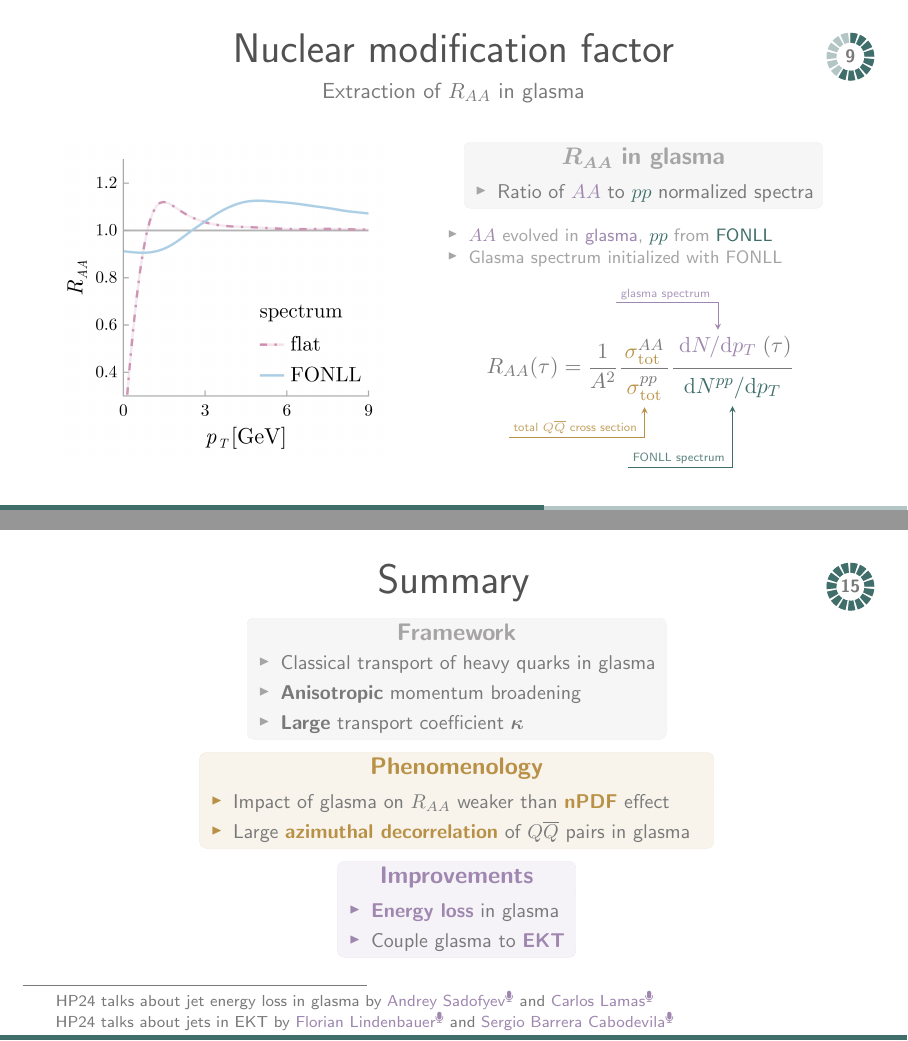
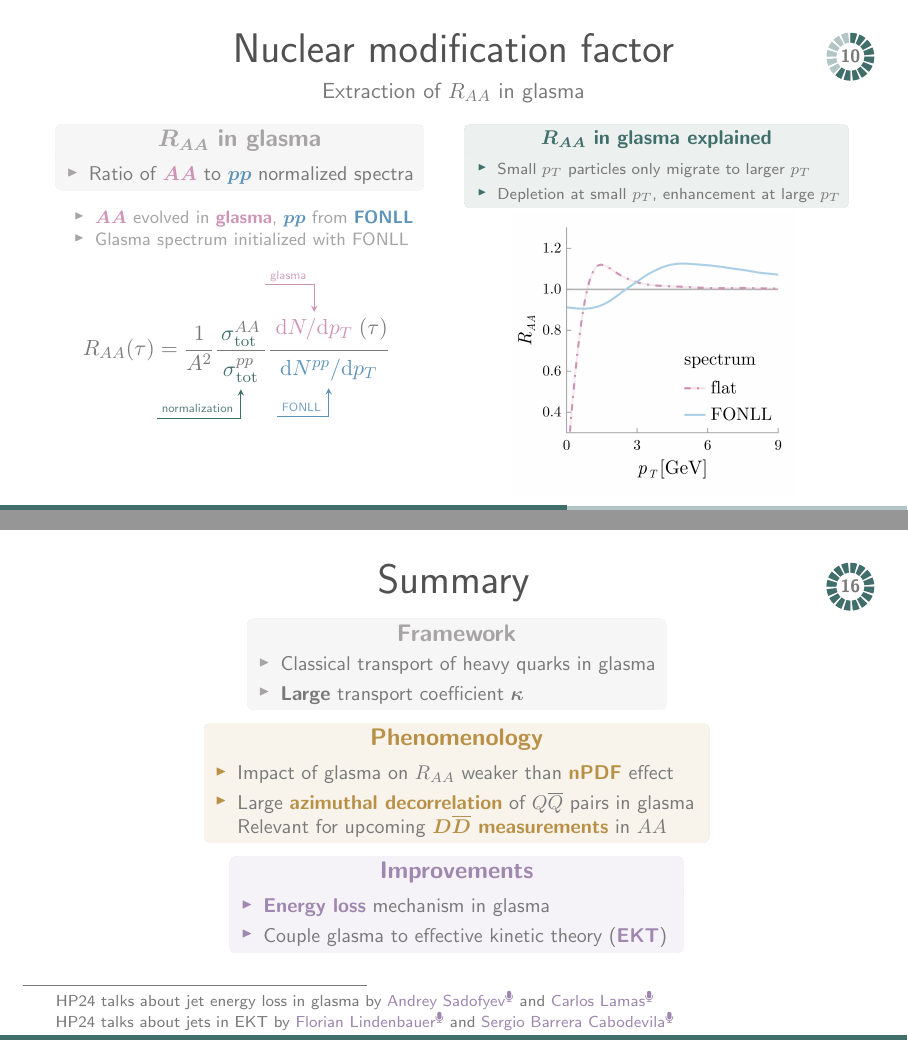
Before and after one commit to avramescudana/hp-24, LaTeX slides (slides.tex): pages 19 and 25 of 27, joined at a grey line. Compiled offline with pdfLaTeX.

Commit message:
12.9.2024 part 3

```diff
--- a/slides.tex
+++ b/slides.tex
@@ -114,7 +114,8 @@
 \definecolor{palviolet}{HTML}{9F87AF}
 
 \definecolor{raapink}{HTML}{ce93b5}
-\definecolor{raablue}{HTML}{adcfe6}
+% \definecolor{raablue}{HTML}{adcfe6}
+\definecolor{raablue}{HTML}{5c93b8}
 
 \usepackage{etoolbox}
 \setbeamertemplate{blocks}[rounded][shadow=false]
@@ -361,11 +362,9 @@
 \end{columns}
 \vspace{10pt}
 \begin{center}
-    Based on \href{add link}{\color{jyured}arXiv2409.????} and \href{add link}{\color{jyured}arXiv2409.????}
+    Based on \href{add link}{\color{jyured}arXiv2409.????$^\text{\tiny\faExternalLink}$} and \href{add link}{\color{jyured}arXiv2409.????$^\text{\tiny\faExternalLink}$}
 \end{center}
 }
-
-
 
 \usebackgroundtemplate{
 \tikz[overlay,remember picture] \node[opacity=0.1, at=(current page.center)] {
@@ -1197,26 +1198,15 @@
     \vspace{-10pt}
     \begin{columns}[onlytextwidth,t]
         \column{.033\textwidth}
-        \column{.4\textwidth}
-        \begin{center}
-
-            \begin{figure}
-                \centering
-                \includegraphics[width=0.95\textwidth]{images/final_sketch_raa_gl_fonll_v4_crop_2.png}
-            \end{figure}
-        \end{center}
-
-
-       \column{.033\textwidth}
-       \column{.5\textwidth}
+        \column{.43\textwidth}
        \begin{center}
         \begin{custombox2}{$\boldsymbol{R_{AA}}$ in glasma}{lightgray}
             \small
-            \begin{varwidth}{0.88\textwidth}
+            \begin{varwidth}{1.05\textwidth}
             \begin{itemize}\itemsep0em
                 \itemsep0em
                 \setbeamertemplate{itemize item}{\raisebox{0.2em}{\scalebox{0.7}{${\color{lightgray}\blacktriangleright}$}}}
-                \item Ratio of ${\color{palviolet}AA}$ to ${\color{palteal}pp}$ normalized spectra
+                \item Ratio of ${\color{raapink}\boldsymbol{AA}}$ to ${\color{raablue}\boldsymbol{pp}}$ normalized spectra
             \end{itemize}
             \end{varwidth}
         \end{custombox2}
@@ -1233,13 +1223,35 @@
         \renewcommand{\eqnhighlightheight}{\vphantom{\mathcal{D}_\mu}\mathstrut}
         \begin{equation*}
             \hspace{0pt}
-            R_{AA}(\tau)=\dfrac{1}{A^2}\dfrac{{\color{palgold}\sigma}^{\textcolor{normal}{AA}}_{\mathrm{\textcolor{palgold}{tot}}}}{\eqnmark[palgold]{sigma}{{\color{palgold}\sigma}^{\textcolor{normal}{pp}}_{\mathrm{\textcolor{palgold}{tot}}}}}\dfrac{\eqnmark[palviolet]{gl}{\mathrm{d}N/\mathrm{d}p_T}(\tau)}{\eqnmark[palteal]{fonll}{\mathrm{d}N^{pp}/\mathrm{d}p_T}}
+            R_{AA}(\tau)=\dfrac{1}{A^2}\dfrac{{\color{palteal}\sigma}^{\textcolor{normal}{AA}}_{\mathrm{\textcolor{palteal}{tot}}}}{\eqnmark[palteal]{sigma}{{\color{palteal}\sigma}^{\textcolor{normal}{pp}}_{\mathrm{\textcolor{palteal}{tot}}}}}\dfrac{\eqnmark[raapink]{gl}{\mathrm{d}N/\mathrm{d}p_T}(\tau)}{\eqnmark[raablue]{fonll}{\mathrm{d}N^{pp}/\mathrm{d}p_T}}
         \end{equation*}
-        \annotate[yshift=-0.5em]{below, left}{sigma}{\tiny total $Q\overline{Q}$ cross section}
-        \annotate[yshift=1.2em]{above, left}{gl}{\tiny glasma spectrum}
-        \annotate[yshift=-2em]{below, left}{fonll}{\tiny FONLL spectrum}
+        \annotate[yshift=-0.5em]{below, left}{sigma}{\tiny normalization}
+        \annotate[yshift=1.2em]{above, left}{gl}{\tiny glasma}
+        \annotate[yshift=-0.5em]{below, left}{fonll}{\tiny FONLL}
 
        \end{center}
+       \column{.033\textwidth}
+       \column{.47\textwidth}
+        \begin{center}
+            \begin{custombox2}{\small$\boldsymbol{R_{AA}}$ in glasma explained}{palteal}
+                \small
+                \begin{varwidth}{\textwidth}
+                \begin{itemize}\itemsep0em
+                    \itemsep0em
+                    \scriptsize
+                    \setbeamertemplate{itemize item}{\raisebox{0.2em}{\scalebox{0.7}{${\color{palteal}\blacktriangleright}$}}}
+                    \item Small $p_T$ particles only migrate to larger $p_T$
+                    \item Depletion at small $p_T$, enhancement at large $p_T$
+                \end{itemize}
+                \end{varwidth}
+            \end{custombox2}
+            \vspace{-15pt}
+            \begin{figure}
+                \centering
+                \includegraphics[width=0.7\textwidth]{images/final_sketch_raa_gl_fonll_v4_crop_2.png}
+            \end{figure}
+        \end{center}
+
         \column{.033\textwidth}
     \end{columns}
 \end{frame}
@@ -1573,7 +1585,7 @@
                 % \footnotesize
                 \setbeamertemplate{itemize item}{\raisebox{0.2em}{\scalebox{0.7}{${\color{lightgray}\blacktriangleright}$}}}
                 \item Classical transport of heavy quarks in glasma
-                \item \textbf{Anisotropic} momentum broadening
+                % \item \textbf{Anisotropic} momentum broadening
                 \item \textbf{Large} transport coefficient $\boldsymbol{\kappa}$
             \end{itemize}
             \end{varwidth}
@@ -1583,13 +1595,14 @@
 
         \begin{custombox2}{Phenomenology}{palgold}
             \small
-            \begin{varwidth}{0.62\textwidth}
+            \begin{varwidth}{0.61\textwidth}
             \begin{itemize}\itemsep0em
                 \itemsep0em
                 % \footnotesize
                 \setbeamertemplate{itemize item}{\raisebox{0.2em}{\scalebox{0.7}{${\color{palgold}\blacktriangleright}$}}}
                 \item Impact of glasma on $R_{AA}$ weaker than \textbf{\color{palgold}nPDF} effect
-                \item Large \textbf{\color{palgold}azimuthal decorrelation} of $Q\overline{Q}$ pairs in glasma
+                \item Large \textbf{\color{palgold}azimuthal decorrelation} of $Q\overline{Q}$ pairs in glasma \\
+                Relevant for upcoming \textbf{\color{palgold}$\boldsymbol{D\overline{D}}$ measurements} in $AA$
             \end{itemize}
             \end{varwidth}
         \end{custombox2}
@@ -1598,13 +1611,13 @@
 
         \begin{custombox2}{Improvements}{palviolet}
             \small
-            \begin{varwidth}{0.3\textwidth}
+            \begin{varwidth}{0.55\textwidth}
             \begin{itemize}\itemsep0em
                 \itemsep0em
                 % \footnotesize
                 \setbeamertemplate{itemize item}{\raisebox{0.2em}{\scalebox{0.7}{${\color{palviolet}\blacktriangleright}$}}}
-                \item \textbf{\color{palviolet}Energy loss} in glasma
-                \item Couple glasma to \textbf{\color{palviolet}EKT}
+                \item \textbf{\color{palviolet}Energy loss} mechanism in glasma
+                \item Couple glasma to effective kinetic theory (\textbf{\color{palviolet}EKT})
             \end{itemize}
             \end{varwidth}
         \end{custombox2}
```
Also changed, not shown: slides.tex (10 more changed lines), 6 other files.
